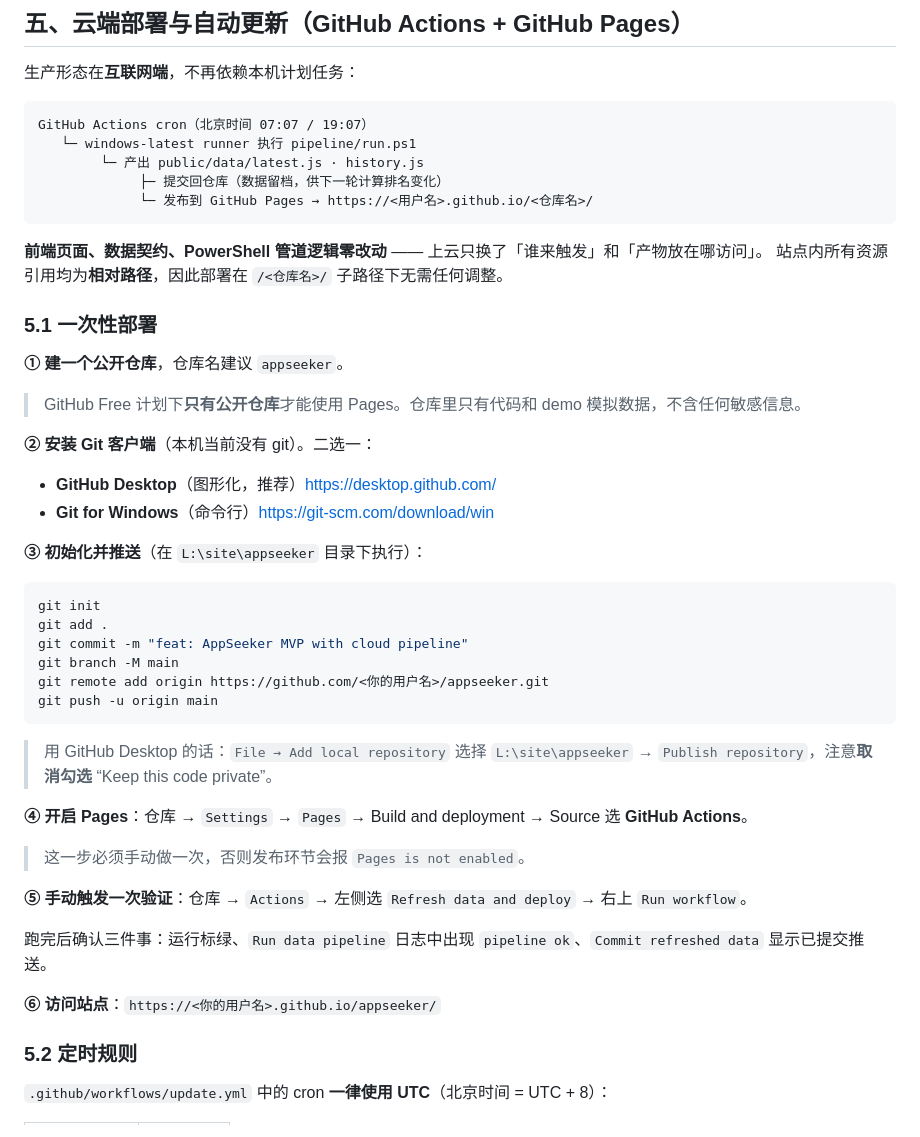
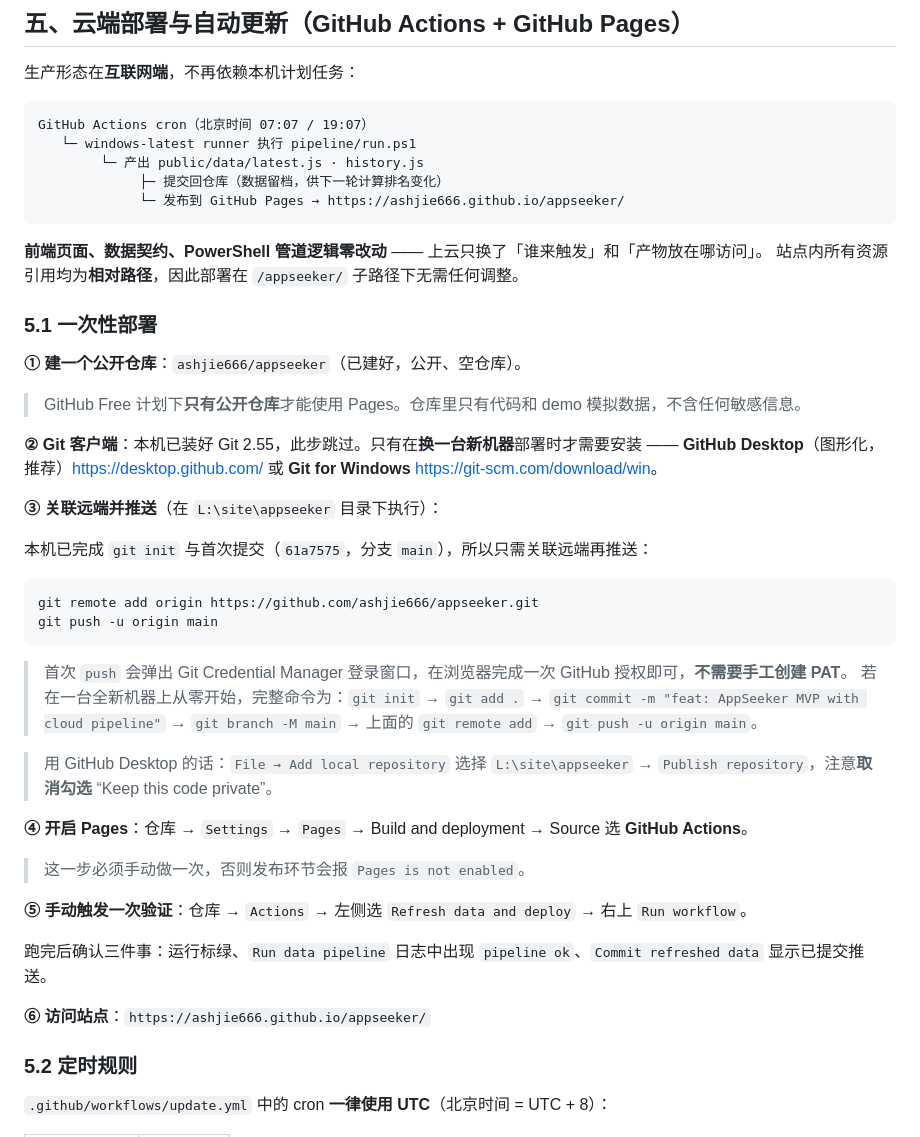
Before and after one commit to ashjie666/appseeker, a Markdown page: README.md, the part around the change. Drawn GitHub-style.

Commit message:
docs: fill in real GitHub owner and repo, note git already installed

````diff
--- a/README.md
+++ b/README.md
@@ -121,33 +121,31 @@ GitHub Actions cron（北京时间 07:07 / 19:07）
    └─ windows-latest runner 执行 pipeline/run.ps1
         └─ 产出 public/data/latest.js · history.js
              ├─ 提交回仓库（数据留档，供下一轮计算排名变化）
-             └─ 发布到 GitHub Pages → https://<用户名>.github.io/<仓库名>/
+             └─ 发布到 GitHub Pages → https://ashjie666.github.io/appseeker/
 ```
 
 **前端页面、数据契约、PowerShell 管道逻辑零改动** —— 上云只换了「谁来触发」和「产物放在哪访问」。
-站点内所有资源引用均为**相对路径**，因此部署在 `/<仓库名>/` 子路径下无需任何调整。
+站点内所有资源引用均为**相对路径**，因此部署在 `/appseeker/` 子路径下无需任何调整。
 
 ### 5.1 一次性部署
 
-**① 建一个公开仓库**，仓库名建议 `appseeker`。
+**① 建一个公开仓库**：`ashjie666/appseeker`（已建好，公开、空仓库）。
 
 > GitHub Free 计划下**只有公开仓库**才能使用 Pages。仓库里只有代码和 demo 模拟数据，不含任何敏感信息。
 
-**② 安装 Git 客户端**（本机当前没有 git）。二选一：
+**② Git 客户端**：本机已装好 Git 2.55，此步跳过。只有在**换一台新机器**部署时才需要安装 —— **GitHub Desktop**（图形化，推荐）<https://desktop.github.com/> 或 **Git for Windows** <https://git-scm.com/download/win>。
 
-- **GitHub Desktop**（图形化，推荐）<https://desktop.github.com/>
-- **Git for Windows**（命令行）<https://git-scm.com/download/win>
+**③ 关联远端并推送**（在 `L:\site\appseeker` 目录下执行）：
 
-**③ 初始化并推送**（在 `L:\site\appseeker` 目录下执行）：
+本机已完成 `git init` 与首次提交（`61a7575`，分支 `main`），所以只需关联远端再推送：
 
 ```powershell
-git init
-git add .
-git commit -m "feat: AppSeeker MVP with cloud pipeline"
-git branch -M main
-git remote add origin https://github.com/<你的用户名>/appseeker.git
+git remote add origin https://github.com/ashjie666/appseeker.git
 git push -u origin main
 ```
+
+> 首次 `push` 会弹出 Git Credential Manager 登录窗口，在浏览器完成一次 GitHub 授权即可，**不需要手工创建 PAT**。
+> 若在一台全新机器上从零开始，完整命令为：`git init` → `git add .` → `git commit -m "feat: AppSeeker MVP with cloud pipeline"` → `git branch -M main` → 上面的 `git remote add` → `git push -u origin main`。
 
 > 用 GitHub Desktop 的话：`File → Add local repository` 选择 `L:\site\appseeker` → `Publish repository`，注意**取消勾选** “Keep this code private”。
 
@@ -159,7 +157,7 @@ git push -u origin main
 
 跑完后确认三件事：运行标绿、`Run data pipeline` 日志中出现 `pipeline ok`、`Commit refreshed data` 显示已提交推送。
 
-**⑥ 访问站点**：`https://<你的用户名>.github.io/appseeker/`
+**⑥ 访问站点**：`https://ashjie666.github.io/appseeker/`
 
 ### 5.2 定时规则
 
````
Also changed, not shown: docs/PRD.md (+1 -1 lines).
